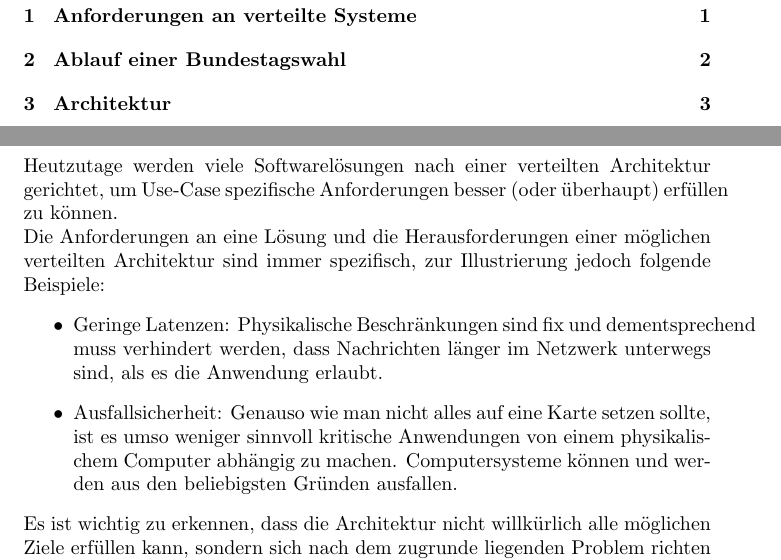
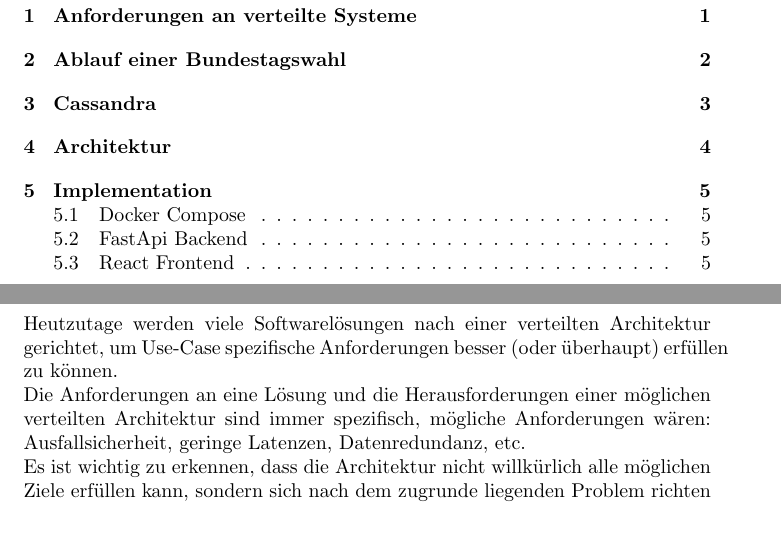
Before and after one commit to muhamedbaqir/Digital-Voting-System, a LaTeX document (Documentation/latex/main.tex): two parts of pages 2 and 3 of 6 before the commit and two parts of pages 2 and 3 of 7 after it, joined at a grey line, cut so that both start at the same text, the shorter picture padded with empty space. Compiled offline with pdfLaTeX.

Commit message:
restructured documentation

```diff
--- a/Documentation/latex/main.tex
+++ b/Documentation/latex/main.tex
@@ -27,12 +27,7 @@
 \section{Anforderungen an verteilte Systeme}
 
 Heutzutage werden viele Softwarelösungen nach einer verteilten Architektur gerichtet, um Use-Case spezifische Anforderungen besser (oder überhaupt) erfüllen zu können. \\
-Die Anforderungen an eine Lösung und die Herausforderungen einer möglichen verteilten Architektur sind immer spezifisch, zur Illustrierung jedoch folgende Beispiele:
-\begin{itemize}
-    \item Geringe Latenzen: Physikalische Beschränkungen sind fix und dementsprechend muss verhindert werden, dass Nachrichten länger im Netzwerk unterwegs sind, als es die Anwendung erlaubt.
-
-    \item Ausfallsicherheit: Genauso wie man nicht alles auf eine Karte setzen sollte, ist es umso weniger sinnvoll kritische Anwendungen von einem physikalischem Computer abhängig zu machen. Computersysteme können und werden aus den beliebigsten Gründen ausfallen.
-\end{itemize}
+Die Anforderungen an eine Lösung und die Herausforderungen einer möglichen verteilten Architektur sind immer spezifisch, mögliche Anforderungen wären: Ausfallsicherheit, geringe Latenzen, Datenredundanz, etc.
 
 Es ist wichtig zu erkennen, dass die Architektur nicht willkürlich alle möglichen Ziele erfüllen kann, sondern sich nach dem zugrunde liegenden Problem richten sollte. In einem ERP-System hat die Latenz beispielsweise nicht den selben Stellenwert wie in einem autonomen Fahrsystem. \\
 Es bedarf also immer einer gründlichen Analyse der Anforderungen, um die Architektur sinnvoll umsetzen zu können. \\
```
Also changed, not shown: Documentation/latex/main.tex (9 more changed lines).
